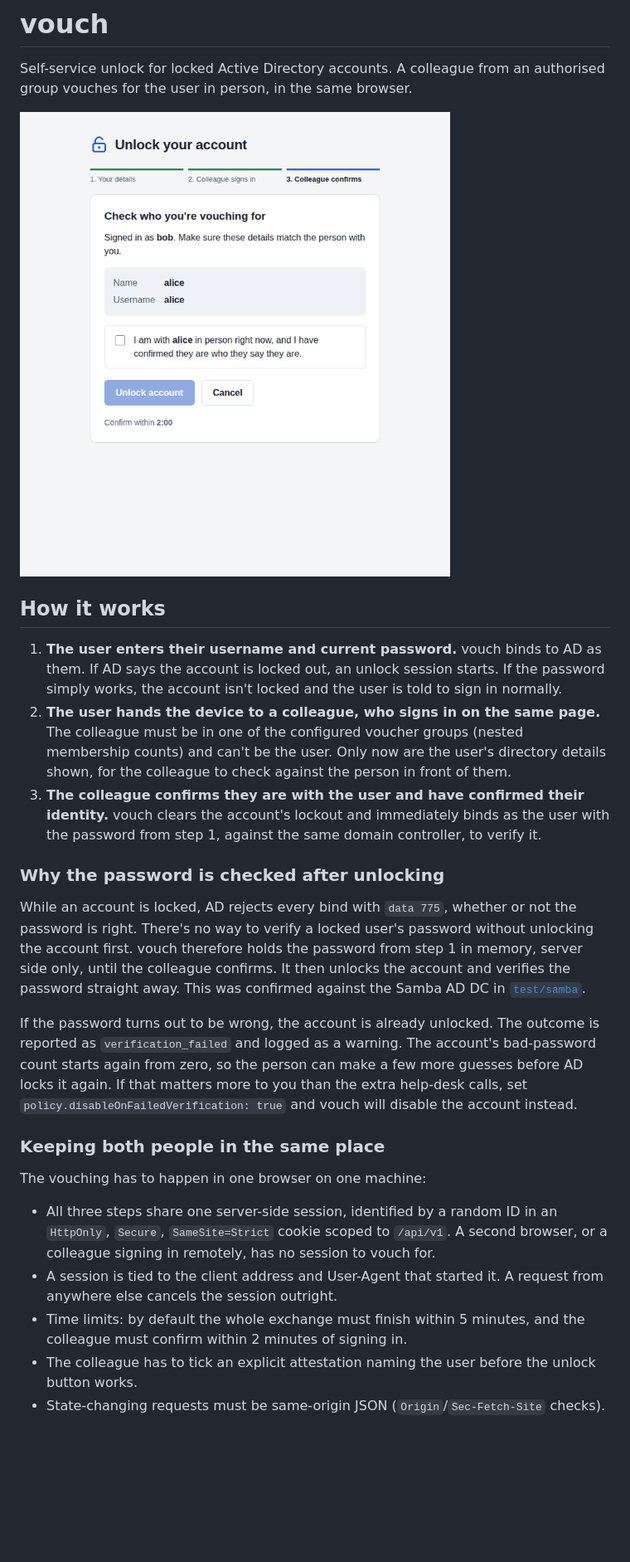
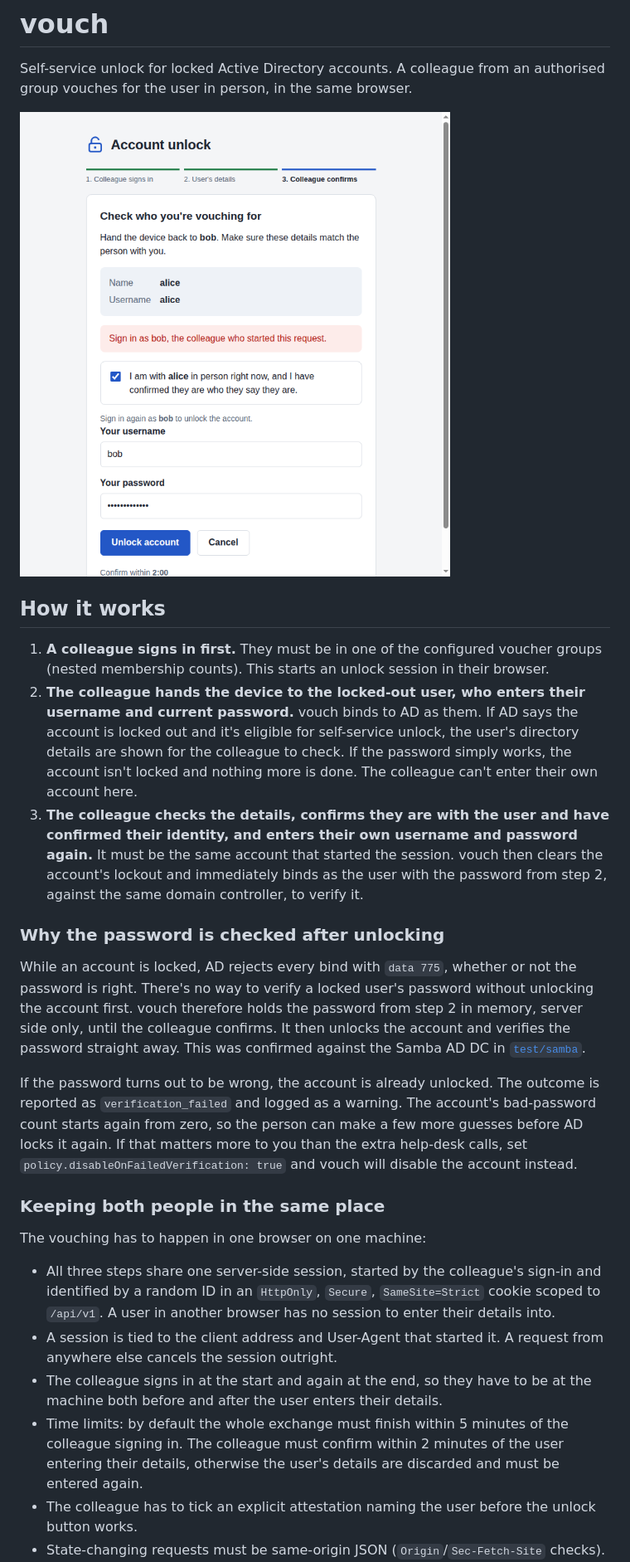
Before and after one commit to wrouesnel/vouch, a Markdown page: README.md, the part around one of its changes. Shown at 83% size. Rendered like a GitHub page; pictures changed too: docs/screenshot.png; blank space fills up the shorter version.

```diff
--- a/README.md
+++ b/README.md
@@ -7,22 +7,23 @@ vouches for the user in person, in the same browser.
 
 ## How it works
 
-1. **The user enters their username and current password.** vouch binds to AD as them. If AD
-   says the account is locked out, an unlock session starts. If the password simply works, the
-   account isn't locked and the user is told to sign in normally.
-2. **The user hands the device to a colleague, who signs in on the same page.** The colleague
-   must be in one of the configured voucher groups (nested membership counts) and can't be the
-   user. Only now are the user's directory details shown, for the colleague to check against the
-   person in front of them.
-3. **The colleague confirms they are with the user and have confirmed their identity.** vouch
-   clears the account's lockout and immediately binds as the user with the password from step 1,
-   against the same domain controller, to verify it.
+1. **A colleague signs in first.** They must be in one of the configured voucher groups (nested
+   membership counts). This starts an unlock session in their browser.
+2. **The colleague hands the device to the locked-out user, who enters their username and
+   current password.** vouch binds to AD as them. If AD says the account is locked out and it's
+   eligible for self-service unlock, the user's directory details are shown for the colleague to
+   check. If the password simply works, the account isn't locked and nothing more is done. The
+   colleague can't enter their own account here.
+3. **The colleague checks the details, confirms they are with the user and have confirmed their
+   identity, and enters their own username and password again.** It must be the same account
+   that started the session. vouch then clears the account's lockout and immediately binds as
+   the user with the password from step 2, against the same domain controller, to verify it.
 
 ### Why the password is checked after unlocking
 
 While an account is locked, AD rejects every bind with `data 775`, whether or not the password
 is right. There's no way to verify a locked user's password without unlocking the account first.
-vouch therefore holds the password from step 1 in memory, server side only, until the colleague
+vouch therefore holds the password from step 2 in memory, server side only, until the colleague
 confirms. It then unlocks the account and verifies the password straight away. This was confirmed
 against the Samba AD DC in [`test/samba`](test/samba/README.md).
 
@@ -36,13 +37,16 @@ vouch will disable the account instead.
 
 The vouching has to happen in one browser on one machine:
 
-* All three steps share one server-side session, identified by a random ID in an `HttpOnly`,
-  `Secure`, `SameSite=Strict` cookie scoped to `/api/v1`. A second browser, or a colleague signing
-  in remotely, has no session to vouch for.
+* All three steps share one server-side session, started by the colleague's sign-in and
+  identified by a random ID in an `HttpOnly`, `Secure`, `SameSite=Strict` cookie scoped to
+  `/api/v1`. A user in another browser has no session to enter their details into.
 * A session is tied to the client address and User-Agent that started it. A request from
   anywhere else cancels the session outright.
-* Time limits: by default the whole exchange must finish within 5 minutes, and the colleague
-  must confirm within 2 minutes of signing in.
+* The colleague signs in at the start and again at the end, so they have to be at the machine
+  both before and after the user enters their details.
+* Time limits: by default the whole exchange must finish within 5 minutes of the colleague
+  signing in. The colleague must confirm within 2 minutes of the user entering their details,
+  otherwise the user's details are discarded and must be entered again.
 * The colleague has to tick an explicit attestation naming the user before the unlock button
   works.
 * State-changing requests must be same-origin JSON (`Origin`/`Sec-Fetch-Site` checks).
```
Also changed, not shown: other parts of README.md (+7 -6 lines), 14 other files.
